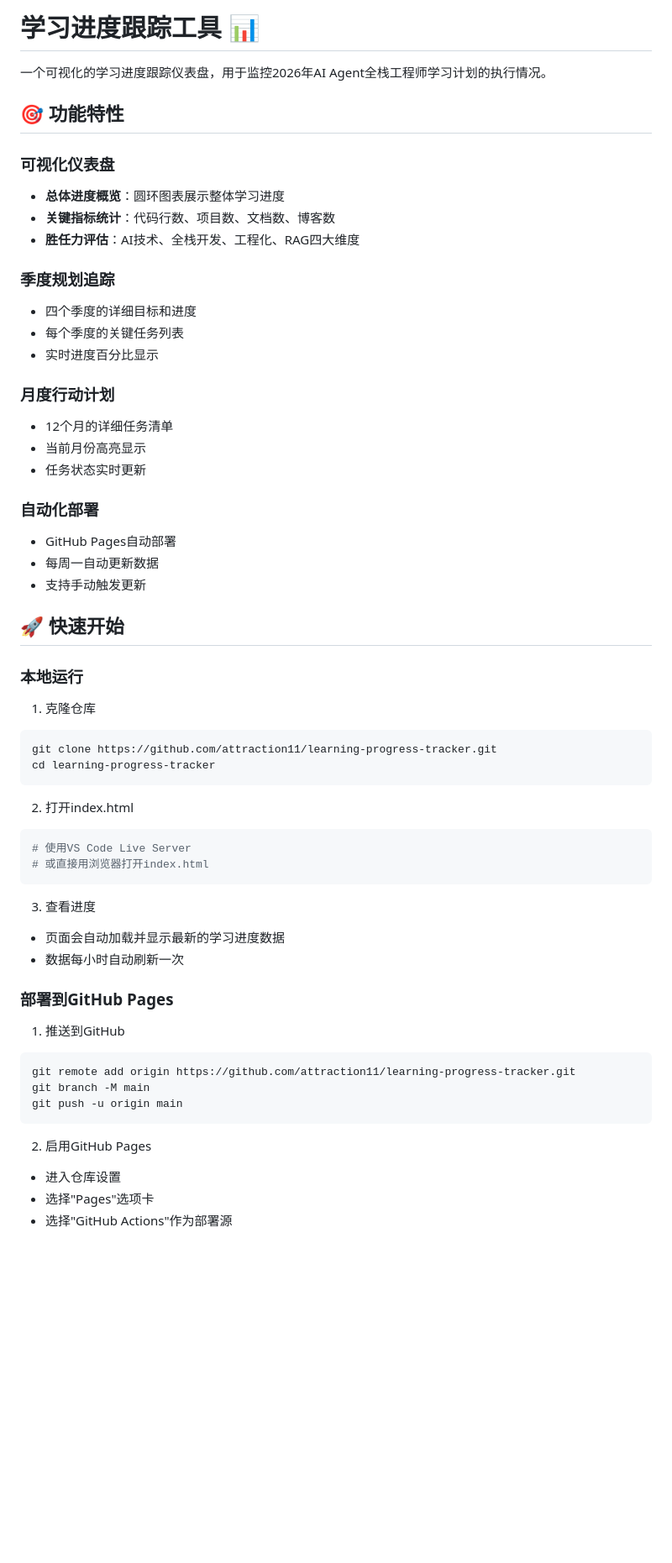
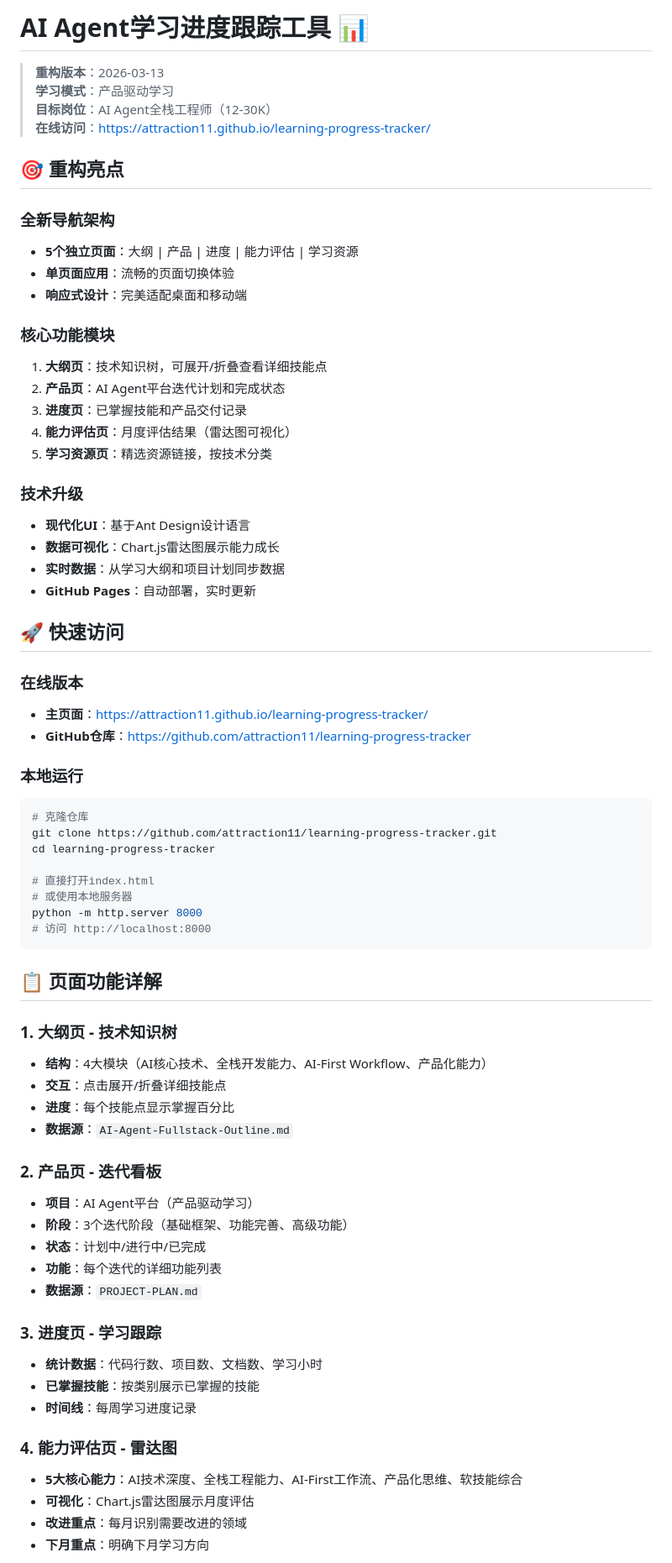
Before and after one commit to attraction11/learning-progress-tracker, a Markdown page: README.md, the part around one of its changes. Shown at 84% size. Drawn GitHub-style; blank space fills up the shorter version.

````diff
--- a/README.md
+++ b/README.md
@@ -1,60 +1,71 @@
-# 学习进度跟踪工具 📊
+# AI Agent学习进度跟踪工具 📊
 
-一个可视化的学习进度跟踪仪表盘，用于监控2026年AI Agent全栈工程师学习计划的执行情况。
+> **重构版本**：2026-03-13
+> **学习模式**：产品驱动学习
+> **目标岗位**：AI Agent全栈工程师（12-30K）
+> **在线访问**：https://attraction11.github.io/learning-progress-tracker/
 
-## 🎯 功能特性
+## 🎯 重构亮点
 
-### 可视化仪表盘
-- **总体进度概览**：圆环图表展示整体学习进度
-- **关键指标统计**：代码行数、项目数、文档数、博客数
-- **胜任力评估**：AI技术、全栈开发、工程化、RAG四大维度
+### **全新导航架构**
+- **5个独立页面**：大纲 | 产品 | 进度 | 能力评估 | 学习资源
+- **单页面应用**：流畅的页面切换体验
+- **响应式设计**：完美适配桌面和移动端
 
-### 季度规划追踪
-- 四个季度的详细目标和进度
-- 每个季度的关键任务列表
-- 实时进度百分比显示
+### **核心功能模块**
+1. **大纲页**：技术知识树，可展开/折叠查看详细技能点
+2. **产品页**：AI Agent平台迭代计划和完成状态
+3. **进度页**：已掌握技能和产品交付记录
+4. **能力评估页**：月度评估结果（雷达图可视化）
+5. **学习资源页**：精选资源链接，按技术分类
 
-### 月度行动计划
-- 12个月的详细任务清单
-- 当前月份高亮显示
-- 任务状态实时更新
+### **技术升级**
+- **现代化UI**：基于Ant Design设计语言
+- **数据可视化**：Chart.js雷达图展示能力成长
+- **实时数据**：从学习大纲和项目计划同步数据
+- **GitHub Pages**：自动部署，实时更新
 
-### 自动化部署
-- GitHub Pages自动部署
-- 每周一自动更新数据
-- 支持手动触发更新
+## 🚀 快速访问
 
-## 🚀 快速开始
+### **在线版本**
+- **主页面**：https://attraction11.github.io/learning-progress-tracker/
+- **GitHub仓库**：https://github.com/attraction11/learning-progress-tracker
 
-### 本地运行
-
-1. 克隆仓库
+### **本地运行**
 ```bash
+# 克隆仓库
 git clone https://github.com/attraction11/learning-progress-tracker.git
 cd learning-progress-tracker
+
+# 直接打开index.html
+# 或使用本地服务器
+python -m http.server 8000
+# 访问 http://localhost:8000
 ```
 
-2. 打开index.html
-```bash
-# 使用VS Code Live Server
-# 或直接用浏览器打开index.html
-```
+## 📋 页面功能详解
 
-3. 查看进度
-- 页面会自动加载并显示最新的学习进度数据
-- 数据每小时自动刷新一次
+### **1. 大纲页 - 技术知识树**
+- **结构**：4大模块（AI核心技术、全栈开发能力、AI-First Workflow、产品化能力）
+- **交互**：点击展开/折叠详细技能点
+- **进度**：每个技能点显示掌握百分比
+- **数据源**：`AI-Agent-Fullstack-Outline.md`
 
-### 部署到GitHub Pages
+### **2. 产品页 - 迭代看板**
+- **项目**：AI Agent平台（产品驱动学习）
+- **阶段**：3个迭代阶段（基础框架、功能完善、高级功能）
+- **状态**：计划中/进行中/已完成
+- **功能**：每个迭代的详细功能列表
+- **数据源**：`PROJECT-PLAN.md`
 
-1. 推送到GitHub
-```bash
-git remote add origin https://github.com/attraction11/learning-progress-tracker.git
-git branch -M main
-git push -u origin main
-```
+### **3. 进度页 - 学习跟踪**
+- **统计数据**：代码行数、项目数、文档数、学习小时
+- **已掌握技能**：按类别展示已掌握的技能
+- **时间线**：每周学习进度记录
 
-2. 启用GitHub Pages
-- 进入仓库设置
-- 选择"Pages"选项卡
-- 选择"GitHub Actions"作为部署源
+### **4. 能力评估页 - 雷达图**
+- **5大核心能力**：AI技术深度、全栈工程能力、AI-First工作流、产品化思维、软技能综合
+- **可视化**：Chart.js雷达图展示月度评估
+- **改进重点**：每月识别需要改进的领域
+- **下月重点**：明确下月学习方向
 
````
Also changed, not shown: other parts of README.md (+104 -72 lines).
